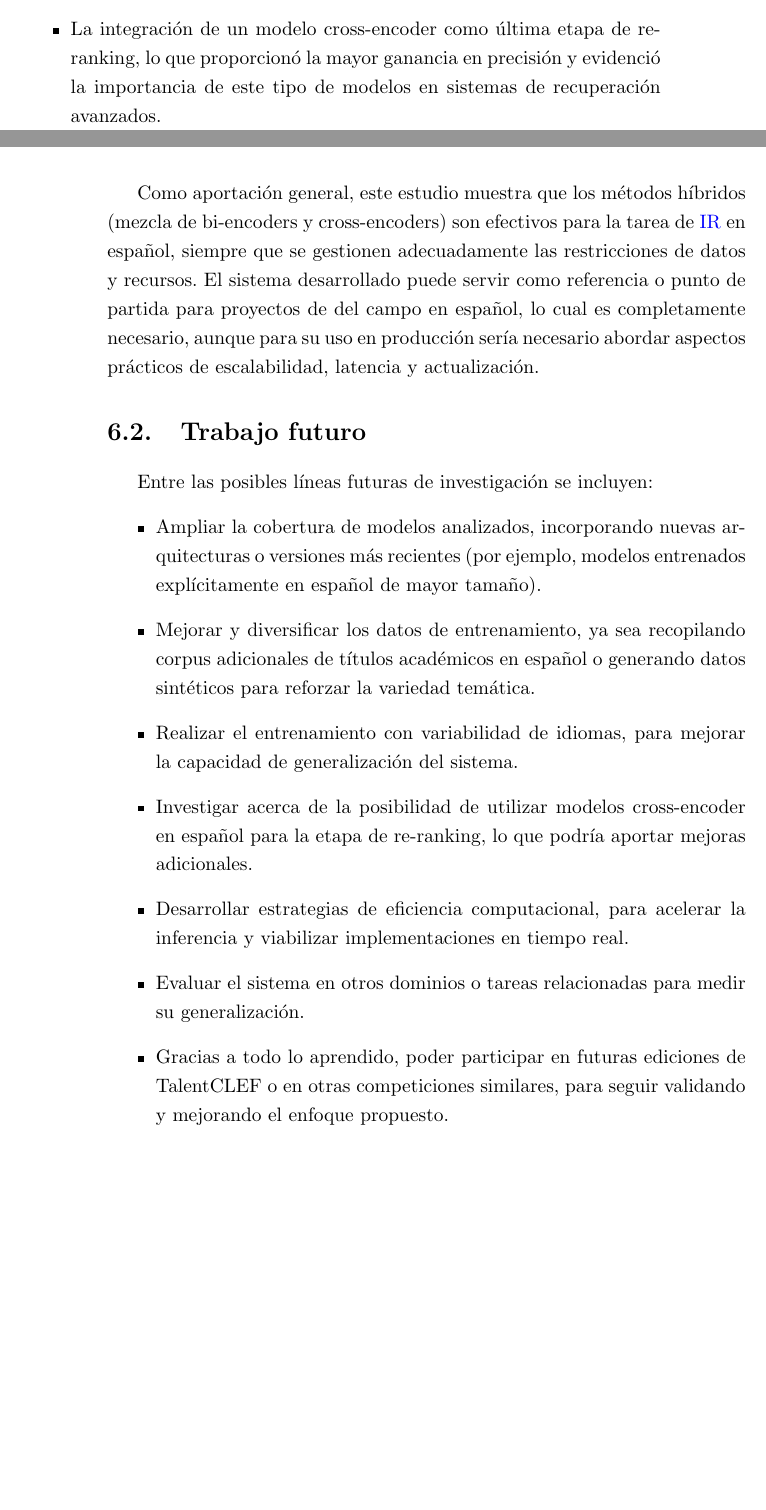
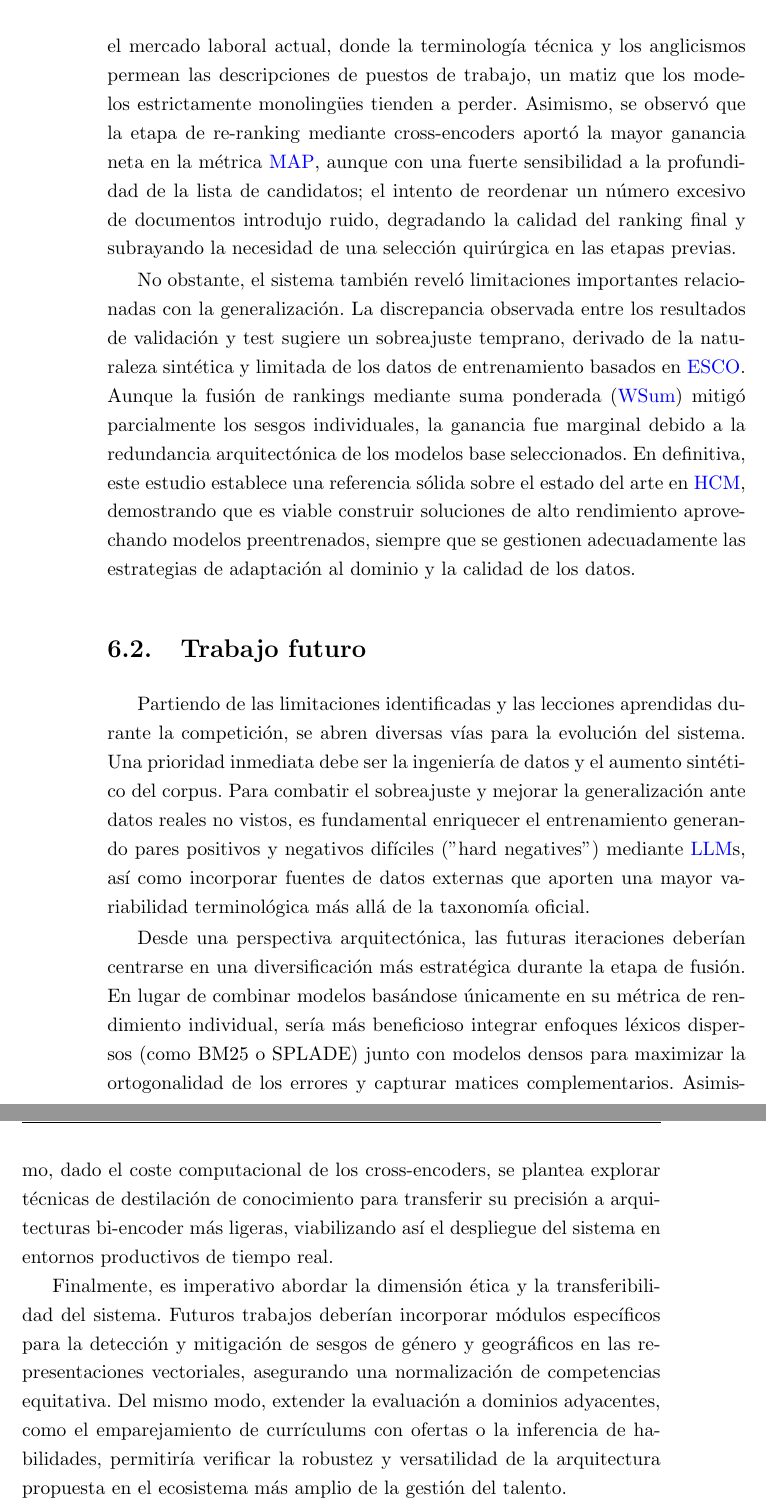
Before and after one commit to davidgc14/TalentCLEF-TaskA, a LaTeX book (latex/TFM.tex, which reads latex/capitulos/6_Conclusiones.tex): two parts of pages 67 and 68 of 82 before the commit and two parts of pages 68 and 69 of 84 after it, joined at a grey line, cut at the place of the change, the shorter picture padded with empty space. Compiled offline with pdfLaTeX.

Commit message:
fix: Improve the way it is writen

```diff
--- a/latex/capitulos/6_Conclusiones.tex
+++ b/latex/capitulos/6_Conclusiones.tex
@@ -19,20 +54,14 @@
-    \item La integración de un modelo cross-encoder como última etapa de re-ranking, lo que proporcionó la mayor ganancia en precisión y evidenció la importancia de este tipo de modelos en sistemas de recuperación avanzados.
-\end{itemize}
+\noindent El desarrollo de este trabajo de investigación ha permitido validar la eficacia de una arquitectura modular en cascada para la normalización de titulaciones profesionales en español. La estrategia implementada, que transita desde una recuperación densa eficiente mediante bi-encoders hacia un refinamiento preciso con cross-encoders, ha demostrado ser altamente competitiva en el marco de la competición TalentCLEF 2025. Los resultados obtenidos, posicionando al sistema como la tercera mejor propuesta por equipos, confirman que los métodos híbridos son esenciales para equilibrar el compromiso entre exhaustividad y precisión semántica en tareas de \gls{IR} aplicadas al dominio de los recursos humanos.
 
-Como aportación general, este estudio muestra que los métodos híbridos (mezcla de bi-encoders y cross-encoders) son efectivos para la tarea de \gls{IR} en español, siempre que se gestionen adecuadamente las restricciones de datos y recursos. El sistema desarrollado puede servir como referencia o punto de partida para proyectos de del campo en español, lo cual es completamente necesario, aunque para su uso en producción sería necesario abordar aspectos prácticos de escalabilidad, latencia y actualización.
+Uno de los hallazgos más relevantes y contraintuitivos de este estudio ha sido la supremacía de los modelos multilingües sobre las aproximaciones monolingües. A pesar de la hipótesis inicial que sugería una ventaja para los modelos especializados en español, la evaluación experimental evidenció que arquitecturas entrenadas masivamente en múltiples idiomas generan representaciones latentes más ricas y robustas. Esto resulta crucial en el mercado laboral actual, donde la terminología técnica y los anglicismos permean las descripciones de puestos de trabajo, un matiz que los modelos estrictamente monolingües tienden a perder. Asimismo, se observó que la etapa de re-ranking mediante cross-encoders aportó la mayor ganancia neta en la métrica \gls{MAP}, aunque con una fuerte sensibilidad a la profundidad de la lista de candidatos; el intento de reordenar un número excesivo de documentos introdujo ruido, degradando la calidad del ranking final y subrayando la necesidad de una selección quirúrgica en las etapas previas.
+
+No obstante, el sistema también reveló limitaciones importantes relacionadas con la generalización. La discrepancia observada entre los resultados de validación y test sugiere un sobreajuste temprano, derivado de la naturaleza sintética y limitada de los datos de entrenamiento basados en \gls{ESCO}. Aunque la fusión de rankings mediante suma ponderada (\gls{WSum}) mitigó parcialmente los sesgos individuales, la ganancia fue marginal debido a la redundancia arquitectónica de los modelos base seleccionados. En definitiva, este estudio establece una referencia sólida sobre el estado del arte en \gls{HCM}, demostrando que es viable construir soluciones de alto rendimiento aprovechando modelos preentrenados, siempre que se gestionen adecuadamente las estrategias de adaptación al dominio y la calidad de los datos.
 
 \section{Trabajo futuro}
 \label{sec:Trab_Fut}
 
-Entre las posibles líneas futuras de investigación se incluyen:
-\begin{itemize}
-    \item Ampliar la cobertura de modelos analizados, incorporando nuevas arquitecturas o versiones más recientes (por ejemplo, modelos entrenados explícitamente en español de mayor tamaño).
-    \item Mejorar y diversificar los datos de entrenamiento, ya sea recopilando corpus adicionales de títulos académicos en español o generando datos sintéticos para reforzar la variedad temática.
-    \item Realizar el entrenamiento con variabilidad de idiomas, para mejorar la capacidad de generalización del sistema.
-    \item Investigar acerca de la posibilidad de utilizar modelos cross-encoder en español para la etapa de re-ranking, lo que podría aportar mejoras adicionales.
-    \item Desarrollar estrategias de eficiencia computacional, para acelerar la inferencia y viabilizar implementaciones en tiempo real.
-    \item Evaluar el sistema en otros dominios o tareas relacionadas para medir su generalización.
-    \item Gracias a todo lo aprendido, poder participar en futuras ediciones de TalentCLEF o en otras competiciones similares, para seguir validando y mejorando el enfoque propuesto.
-\end{itemize}
+Partiendo de las limitaciones identificadas y las lecciones aprendidas durante la competición, se abren diversas vías para la evolución del sistema. Una prioridad inmediata debe ser la ingeniería de datos y el aumento sintético del corpus. Para combatir el sobreajuste y mejorar la generalización ante datos reales no vistos, es fundamental enriquecer el entrenamiento generando pares positivos y negativos difíciles ("hard negatives") mediante \gls{LLM}s, así como incorporar fuentes de datos externas que aporten una mayor variabilidad terminológica más allá de la taxonomía oficial.
 
-% Se ha presentado un prototipo robusto de sistema de recuperación semántica en español, cuyos resultados ayudan a guiar tanto la aplicación práctica (mediante la combinación de varios modelos de vanguardia) como futuras investigaciones (destacando el valor del re-ranking y la necesidad de recursos lingüísticos especializados). Se espera que las lecciones aprendidas sirvan de base para continuar avanzando en la mejora de sistemas de búsqueda y recuperación de información en contextos académicos y científicos.
+Desde una perspectiva arquitectónica, las futuras iteraciones deberían centrarse en una diversificación más estratégica durante la etapa de fusión. En lugar de combinar modelos basándose únicamente en su métrica de rendimiento individual, sería más beneficioso integrar enfoques léxicos dispersos (como BM25 o SPLADE) junto con modelos densos para maximizar la ortogonalidad de los errores y capturar matices complementarios. Asimismo, dado el coste computacional de los cross-encoders, se plantea explorar técnicas de destilación de conocimiento para transferir su precisión a arquitecturas bi-encoder más ligeras, viabilizando así el despliegue del sistema en entornos productivos de tiempo real.
+
+Finalmente, es imperativo abordar la dimensión ética y la transferibilidad del sistema. Futuros trabajos deberían incorporar módulos específicos para la detección y mitigación de sesgos de género y geográficos en las representaciones vectoriales, asegurando una normalización de competencias equitativa. Del mismo modo, extender la evaluación a dominios adyacentes, como el emparejamiento de currículums con ofertas o la inferencia de habilidades, permitiría verificar la robustez y versatilidad de la arquitectura propuesta en el ecosistema más amplio de la gestión del talento.
```
Also changed, not shown: latex/capitulos/6_Conclusiones.tex (47 more changed lines).
